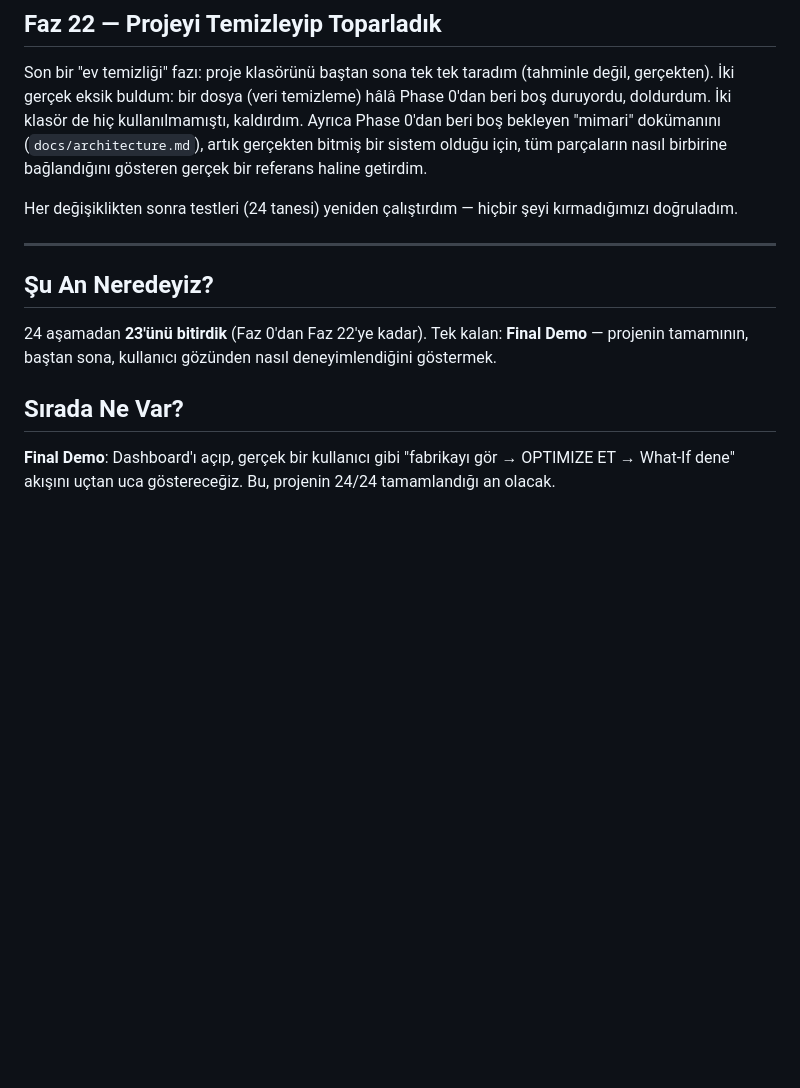
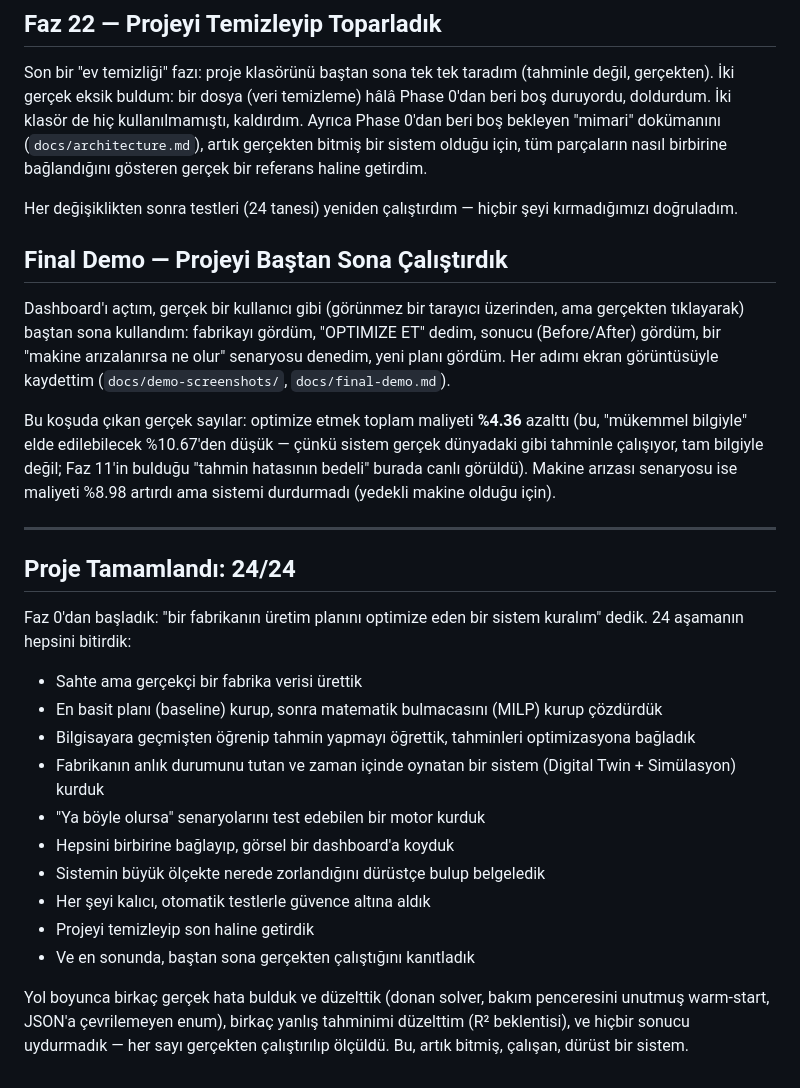
Before and after one commit to muhammedcanyigit/Smart_factory, a Markdown page: PROJE-OZETI.md, the part around the change. Rendered like a GitHub page; blank space fills up the shorter version.

Commit message:
Final Demo: dokumantasyon + proje 24/24 kapanis ozeti
Co-Authored-By: Claude Sonnet 5 <noreply@anthropic.com>

```diff
--- a/PROJE-OZETI.md
+++ b/PROJE-OZETI.md
@@ -151,12 +151,27 @@ Son bir "ev temizliği" fazı: proje klasörünü baştan sona tek tek taradım
 
 Her değişiklikten sonra testleri (24 tanesi) yeniden çalıştırdım — hiçbir şeyi kırmadığımızı doğruladım.
 
+## Final Demo — Projeyi Baştan Sona Çalıştırdık
+
+Dashboard'ı açtım, gerçek bir kullanıcı gibi (görünmez bir tarayıcı üzerinden, ama gerçekten tıklayarak) baştan sona kullandım: fabrikayı gördüm, "OPTIMIZE ET" dedim, sonucu (Before/After) gördüm, bir "makine arızalanırsa ne olur" senaryosu denedim, yeni planı gördüm. Her adımı ekran görüntüsüyle kaydettim (`docs/demo-screenshots/`, `docs/final-demo.md`).
+
+Bu koşuda çıkan gerçek sayılar: optimize etmek toplam maliyeti **%4.36** azalttı (bu, "mükemmel bilgiyle" elde edilebilecek %10.67'den düşük — çünkü sistem gerçek dünyadaki gibi tahminle çalışıyor, tam bilgiyle değil; Faz 11'in bulduğu "tahmin hatasının bedeli" burada canlı görüldü). Makine arızası senaryosu ise maliyeti %8.98 artırdı ama sistemi durdurmadı (yedekli makine olduğu için).
+
 ---
 
-## Şu An Neredeyiz?
+## Proje Tamamlandı: 24/24
 
-24 aşamadan **23'ünü bitirdik** (Faz 0'dan Faz 22'ye kadar). Tek kalan: **Final Demo** — projenin tamamının, baştan sona, kullanıcı gözünden nasıl deneyimlendiğini göstermek.
+Faz 0'dan başladık: "bir fabrikanın üretim planını optimize eden bir sistem kuralım" dedik. 24 aşamanın hepsini bitirdik:
 
-## Sırada Ne Var?
+- Sahte ama gerçekçi bir fabrika verisi ürettik
+- En basit planı (baseline) kurup, sonra matematik bulmacasını (MILP) kurup çözdürdük
+- Bilgisayara geçmişten öğrenip tahmin yapmayı öğrettik, tahminleri optimizasyona bağladık
+- Fabrikanın anlık durumunu tutan ve zaman içinde oynatan bir sistem (Digital Twin + Simülasyon) kurduk
+- "Ya böyle olursa" senaryolarını test edebilen bir motor kurduk
+- Hepsini birbirine bağlayıp, görsel bir dashboard'a koyduk
+- Sistemin büyük ölçekte nerede zorlandığını dürüstçe bulup belgeledik
+- Her şeyi kalıcı, otomatik testlerle güvence altına aldık
+- Projeyi temizleyip son haline getirdik
+- Ve en sonunda, baştan sona gerçekten çalıştığını kanıtladık
 
-**Final Demo**: Dashboard'ı açıp, gerçek bir kullanıcı gibi "fabrikayı gör → OPTIMIZE ET → What-If dene" akışını uçtan uca göstereceğiz. Bu, projenin 24/24 tamamlandığı an olacak.
+Yol boyunca birkaç gerçek hata bulduk ve düzelttik (donan solver, bakım penceresini unutmuş warm-start, JSON'a çevrilemeyen enum), birkaç yanlış tahminimi düzelttim (R² beklentisi), ve hiçbir sonucu uydurmadık — her sayı gerçekten çalıştırılıp ölçüldü. Bu, artık bitmiş, çalışan, dürüst bir sistem.
```
Also changed, not shown: CHANGELOG.md (+7 -0 lines), docs/decision-log.md (+7 -0 lines).
